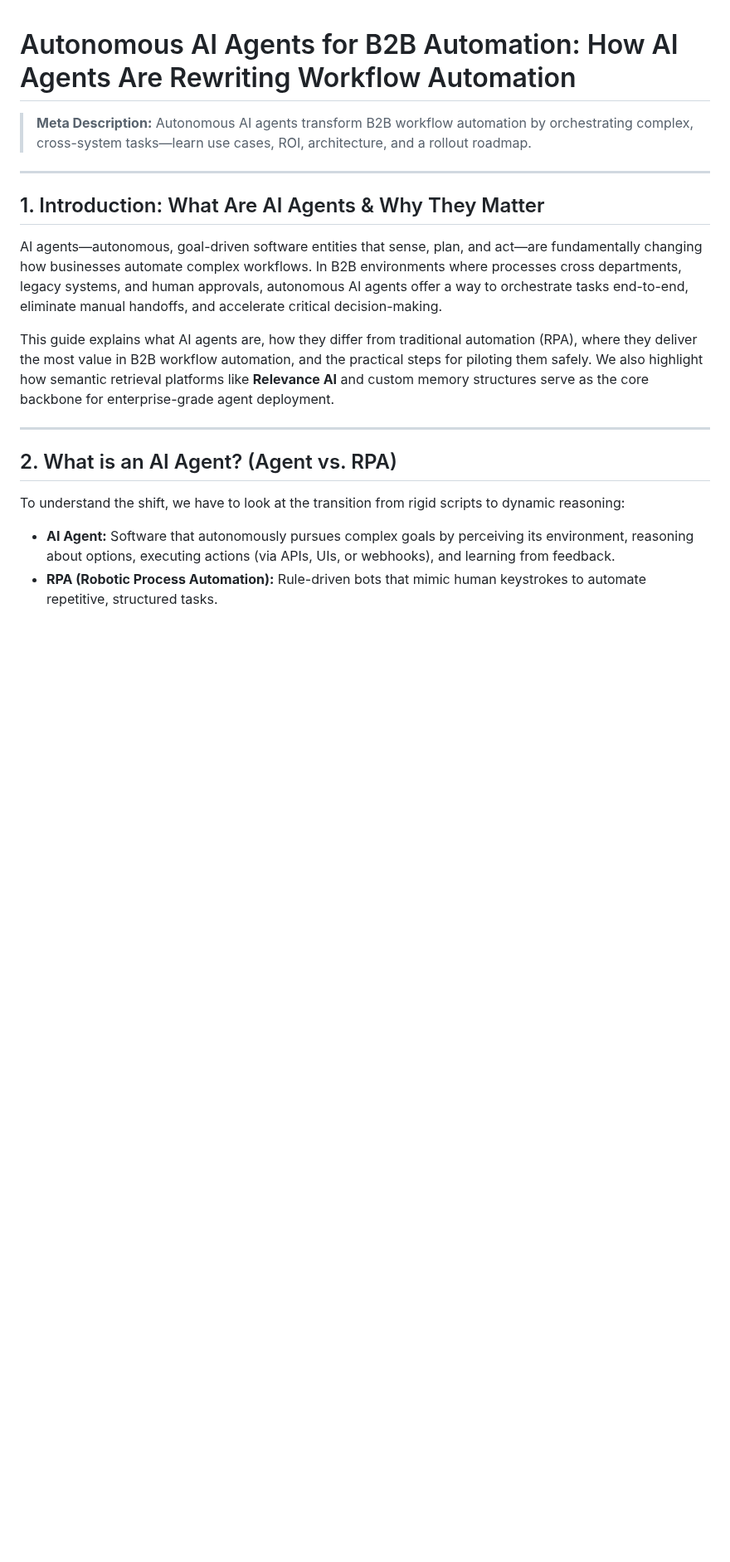
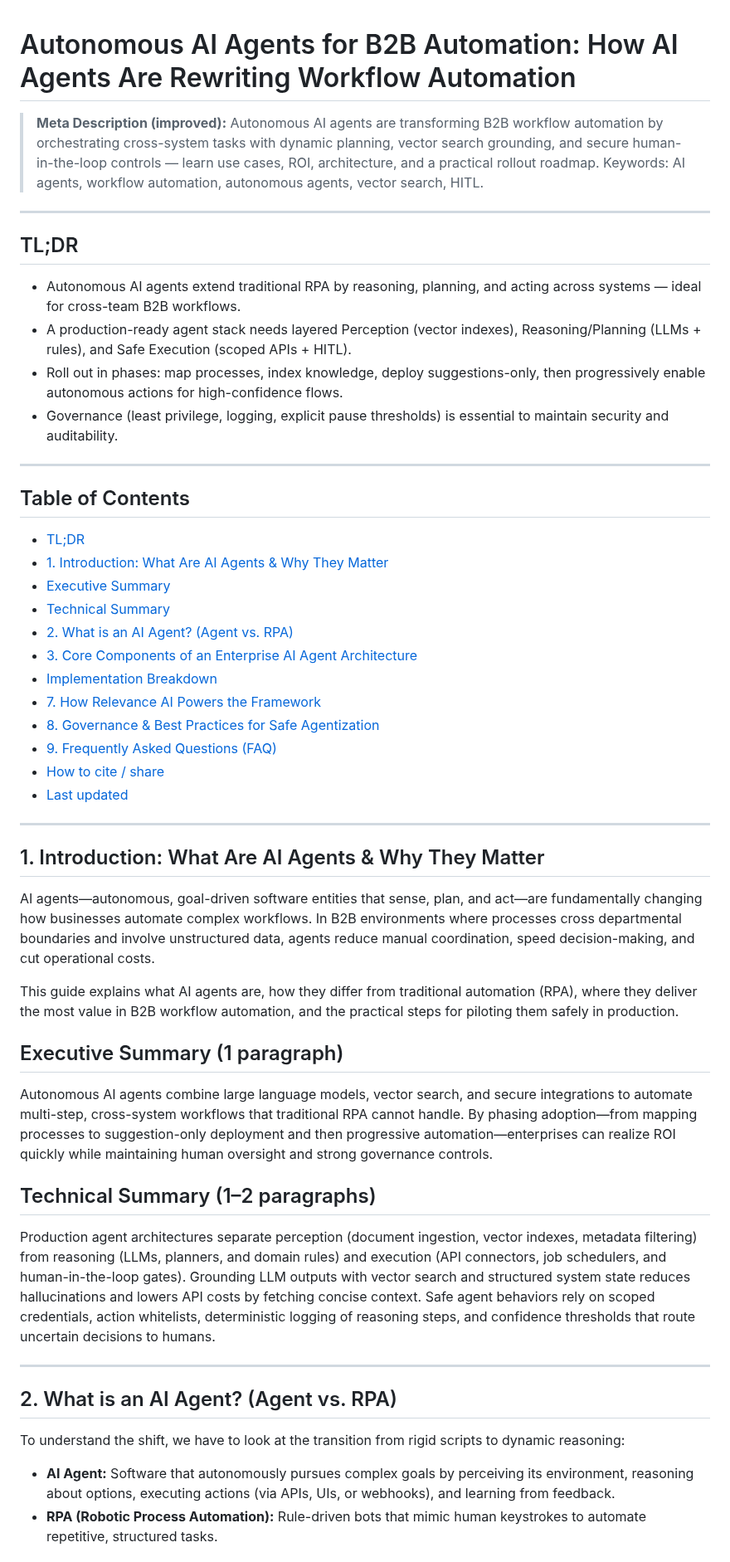
Before and after one commit to rcortez056-spec/Ramon-Cortez, a Markdown page: AI-Agent-Architectural-Framework.md, the part around one of its changes. Shown at 83% size. Drawn GitHub-style; blank space fills up the shorter version.

```diff
--- a/AI-Agent-Architectural-Framework.md
+++ b/AI-Agent-Architectural-Framework.md
@@ -1,17 +1,55 @@
 # Autonomous AI Agents for B2B Automation: How AI Agents Are Rewriting Workflow Automation
 
-> **Meta Description:** Autonomous AI agents transform B2B workflow automation by orchestrating complex, cross-system tasks—learn use cases, ROI, architecture, and a rollout roadmap.
+> **Meta Description (improved):** Autonomous AI agents are transforming B2B workflow automation by orchestrating cross-system tasks with dynamic planning, vector search grounding, and secure human-in-the-loop controls — learn use cases, ROI, architecture, and a practical rollout roadmap. Keywords: AI agents, workflow automation, autonomous agents, vector search, HITL.
 
 ---
 
-## 1. Introduction: What Are AI Agents & Why They Matter
-
-AI agents—autonomous, goal-driven software entities that sense, plan, and act—are fundamentally changing how businesses automate complex workflows. In B2B environments where processes cross departments, legacy systems, and human approvals, autonomous AI agents offer a way to orchestrate tasks end-to-end, eliminate manual handoffs, and accelerate critical decision-making.
-
-This guide explains what AI agents are, how they differ from traditional automation (RPA), where they deliver the most value in B2B workflow automation, and the practical steps for piloting them safely. We also highlight how semantic retrieval platforms like **Relevance AI** and custom memory structures serve as the core backbone for enterprise-grade agent deployment.
+<a id="tldr"></a>
+## TL;DR
+- Autonomous AI agents extend traditional RPA by reasoning, planning, and acting across systems — ideal for cross-team B2B workflows.
+- A production-ready agent stack needs layered Perception (vector indexes), Reasoning/Planning (LLMs + rules), and Safe Execution (scoped APIs + HITL).
+- Roll out in phases: map processes, index knowledge, deploy suggestions-only, then progressively enable autonomous actions for high-confidence flows.
+- Governance (least privilege, logging, explicit pause thresholds) is essential to maintain security and auditability.
 
 ---
 
+<a id="table-of-contents"></a>
+## Table of Contents
+- [TL;DR](#tldr)
+- [1. Introduction: What Are AI Agents & Why They Matter](#introduction)
+- [Executive Summary](#executive-summary)
+- [Technical Summary](#technical-summary)
+- [2. What is an AI Agent? (Agent vs. RPA)](#agent-vs-rpa)
+- [3. Core Components of an Enterprise AI Agent Architecture](#core-components)
+- [Implementation Breakdown](#implementation-breakdown)
+- [7. How Relevance AI Powers the Framework](#relevance-ai)
+- [8. Governance & Best Practices for Safe Agentization](#governance)
+- [9. Frequently Asked Questions (FAQ)](#faq)
+- [How to cite / share](#cite)
+- [Last updated](#last-updated)
+
+---
+
+<a id="introduction"></a>
+## 1. Introduction: What Are AI Agents & Why They Matter
+
+AI agents—autonomous, goal-driven software entities that sense, plan, and act—are fundamentally changing how businesses automate complex workflows. In B2B environments where processes cross departmental boundaries and involve unstructured data, agents reduce manual coordination, speed decision-making, and cut operational costs.
+
+This guide explains what AI agents are, how they differ from traditional automation (RPA), where they deliver the most value in B2B workflow automation, and the practical steps for piloting them safely in production.
+
+<a id="executive-summary"></a>
+## Executive Summary (1 paragraph)
+
+Autonomous AI agents combine large language models, vector search, and secure integrations to automate multi-step, cross-system workflows that traditional RPA cannot handle. By phasing adoption—from mapping processes to suggestion-only deployment and then progressive automation—enterprises can realize ROI quickly while maintaining human oversight and strong governance controls.
+
+<a id="technical-summary"></a>
+## Technical Summary (1–2 paragraphs)
+
+Production agent architectures separate perception (document ingestion, vector indexes, metadata filtering) from reasoning (LLMs, planners, and domain rules) and execution (API connectors, job schedulers, and human-in-the-loop gates). Grounding LLM outputs with vector search and structured system state reduces hallucinations and lowers API costs by fetching concise context. Safe agent behaviors rely on scoped credentials, action whitelists, deterministic logging of reasoning steps, and confidence thresholds that route uncertain decisions to humans.
+
+---
+
+<a id="agent-vs-rpa"></a>
 ## 2. What is an AI Agent? (Agent vs. RPA)
 
 To understand the shift, we have to look at the transition from rigid scripts to dynamic reasoning:
```
Also changed, not shown: other parts of AI-Agent-Architectural-Framework.md (+60 -24 lines).
